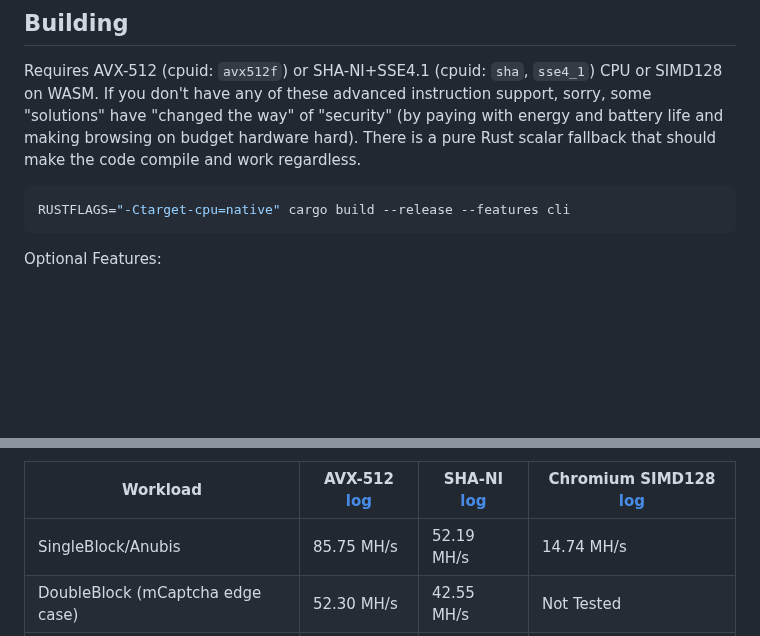
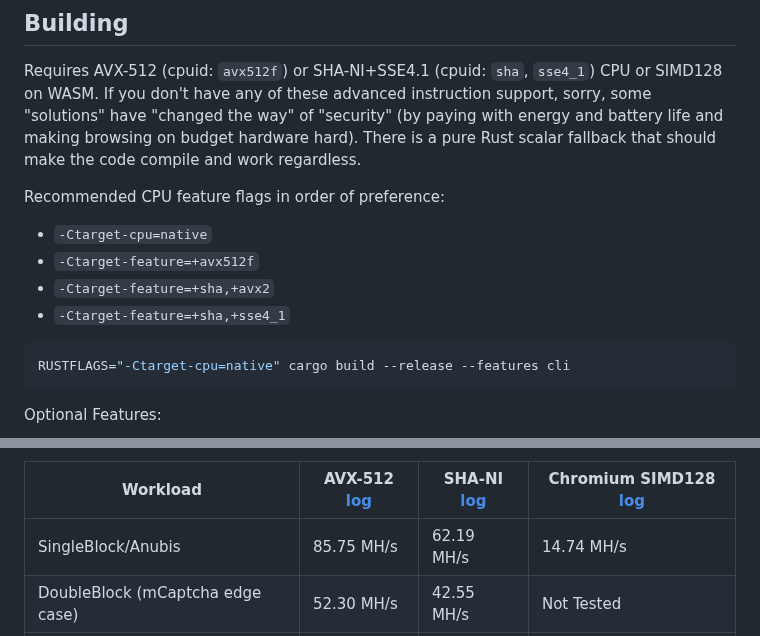
Before and after one commit to eternal-flame-AD/pow-buster, a Markdown page: README.md, 2 parts joined by grey strips. Rendered like a GitHub page; blank space fills up the shorter version.

````diff
--- a/README.md
+++ b/README.md
@@ -48,6 +48,13 @@ I personally don't like some projects put themselves at the ethical high ground
 ## Building
 
 Requires AVX-512 (cpuid: `avx512f`) or SHA-NI+SSE4.1 (cpuid: `sha`, `sse4_1`) CPU or SIMD128 on WASM. If you don't have any of these advanced instruction support, sorry, some "solutions" have "changed the way" of "security" (by paying with energy and battery life and making browsing on budget hardware hard). There is a pure Rust scalar fallback that should make the code compile and work regardless.
+
+Recommended CPU feature flags in order of preference:
+
+- `-Ctarget-cpu=native`
+- `-Ctarget-feature=+avx512f`
+- `-Ctarget-feature=+sha,+avx2`
+- `-Ctarget-feature=+sha,+sse4_1`
 
 ```sh
 RUSTFLAGS="-Ctarget-cpu=native" cargo build --release --features cli
@@ -231,7 +238,7 @@ For us we have single thread:
 
 | Workload                         | AVX-512 [log](time.txt) | SHA-NI [log](time_sha-ni.txt) | Chromium SIMD128 [log](time_simd128.txt) |
 | -------------------------------- | ----------------------- | ----------------------------- | ---------------------------------------- |
-| SingleBlock/Anubis               | 85.75 MH/s              | 52.19 MH/s                    | 14.74 MH/s                               |
+| SingleBlock/Anubis               | 85.75 MH/s              | 62.19 MH/s                    | 14.74 MH/s                               |
 | DoubleBlock (mCaptcha edge case) | 52.30 MH/s              | 42.55 MH/s                    | Not Tested                               |
 | go-away (16 bytes)               | 97.87 MH/s              | 78.10 MH/s                    | Not Tested                               |
 
````
